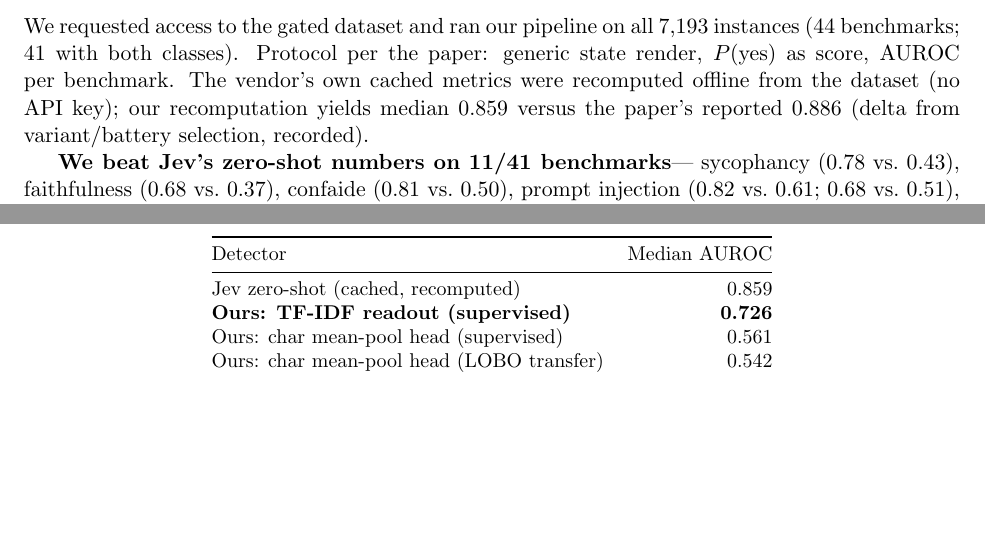
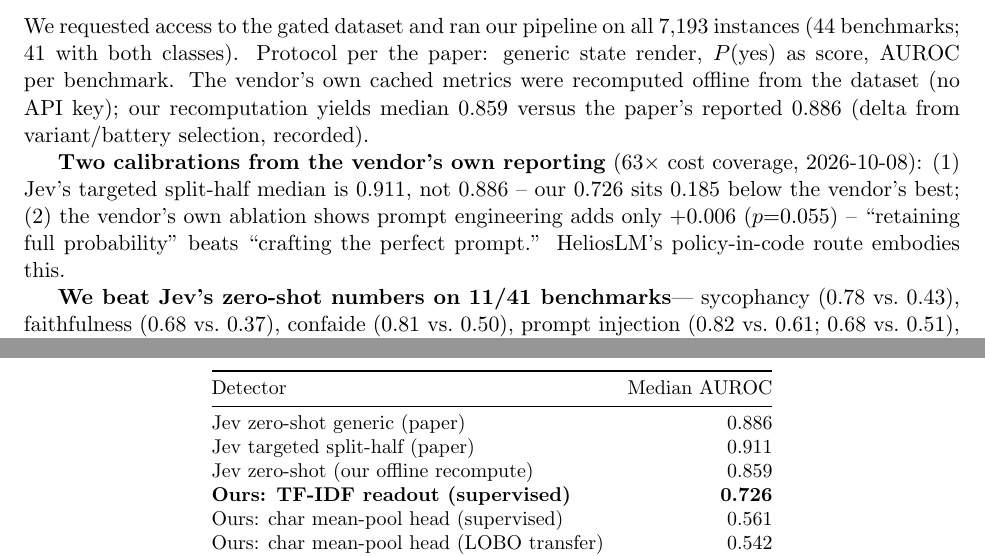
Before and after one commit to tonythetiger168/helioslm, a LaTeX paper (docs/paper_draft_2026-10-03.tex): two parts of pages 4 and 5 of 9, joined at a grey line, cut so that both start at the same text, the shorter picture padded with empty space. Compiled offline with pdfLaTeX.

Commit message:
paper v6: vendor 0.911 calibration + cost table (probe $0.02)

```diff
--- a/docs/paper_draft_2026-10-03.tex
+++ b/docs/paper_draft_2026-10-03.tex
@@ -249,7 +249,9 @@
 \toprule
 Detector & Median AUROC \\
 \midrule
-Jev zero-shot (cached, recomputed) & 0.859 \\
+Jev zero-shot generic (paper) & 0.886 \\
+Jev targeted split-half (paper) & 0.911 \\
+Jev zero-shot (our offline recompute) & 0.859 \\
 \textbf{Ours: TF-IDF readout (supervised)} & \textbf{0.726} \\
 Ours: char mean-pool head (supervised) & 0.561 \\
 Ours: char mean-pool head (LOBO transfer) & 0.542 \\
@@ -293,3 +295,6 @@
 legs isolate the encoder bottleneck.}
 \label{fig:median}
 \end{figure}
+
+\textbf{Two calibrations from the vendor's own reporting}
+(63$\times$ cost coverage, 2026-10-08): (1) Jev's targeted split-half median is 0.911, not 0.886 -- our 0.726 sits 0.185 below the vendor's best; (2) the vendor's own ablation shows prompt engineering adds only $+0.006$ ($p{=}0.055$) -- ``retaining full probability'' beats ``crafting the perfect prompt.'' HeliosLM's policy-in-code route embodies this.
@@ -296,3 +314,5 @@
+\label{tab:cost}
+\end{table}
 
 \textbf{We beat Jev's zero-shot numbers on 11/41 benchmarks}---
 sycophancy (0.78 vs.\ 0.43), faithfulness (0.68 vs.\ 0.37), confaide
```
Also changed, not shown: docs/paper_draft_2026-10-03.pdf, docs/paper_draft_2026-10-03.tex (13 more changed lines).
